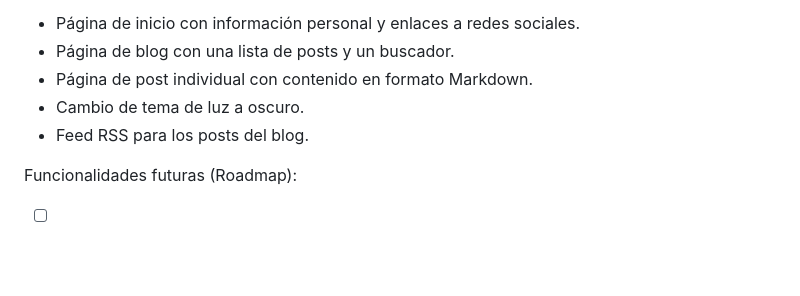
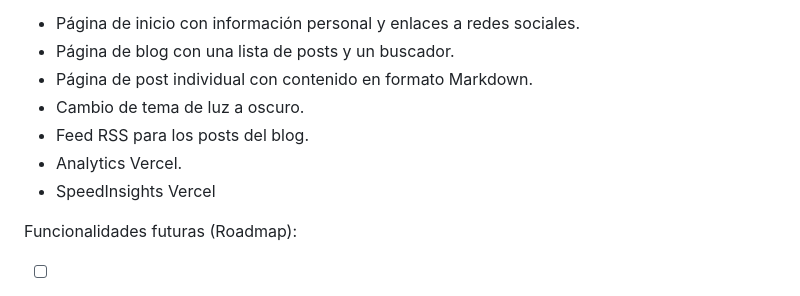
Before and after one commit to Marius9595/mario_pinto_personal_blog, a Markdown page: README.md, the part around the change. Drawn GitHub-style; blank space fills up the shorter version.

```diff
--- a/README.md
+++ b/README.md
@@ -11,6 +11,8 @@ Funcionalidades del blog (MVP):
 - Página de post individual con contenido en formato Markdown.
 - Cambio de tema de luz a oscuro.
 - Feed RSS para los posts del blog.
+- Analytics Vercel.
+- SpeedInsights Vercel
 
 Funcionalidades futuras (Roadmap):
 - [ ] Testing e2e con Playwright.
```
